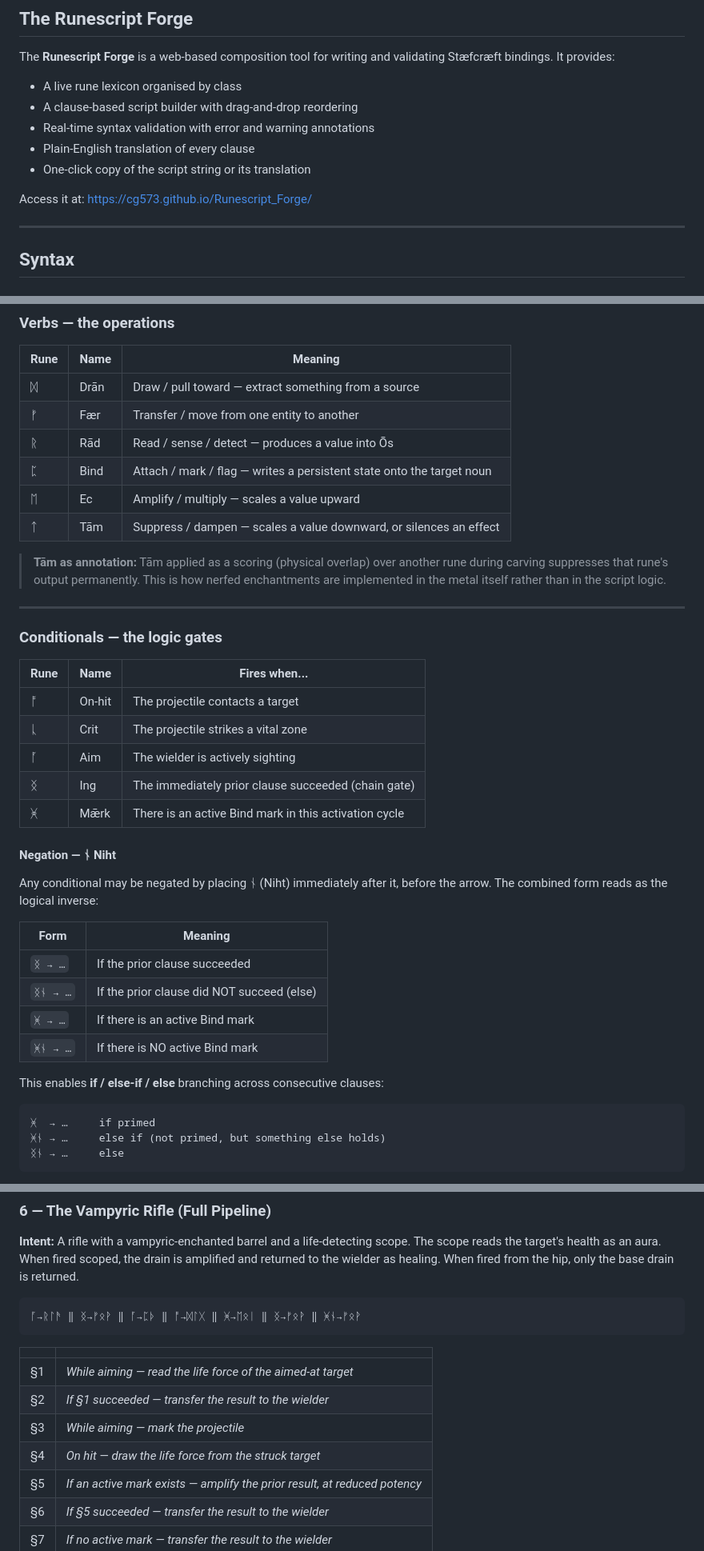
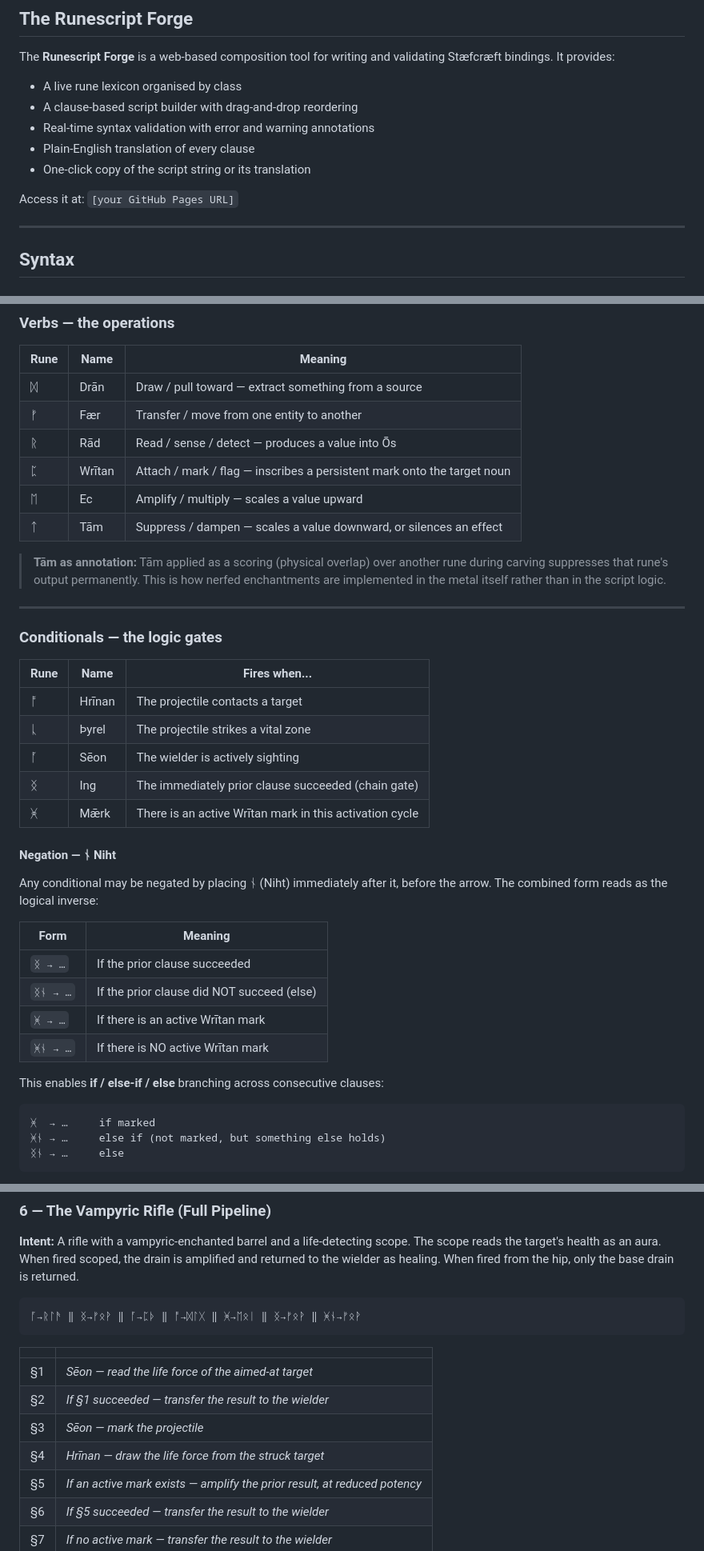
Before and after one commit to CG573/Runescript_Forge, a Markdown page: STÆFCRÆFT.md, 3 parts joined by grey strips. Shown at 80% size. Rendered like a GitHub page.

````diff
--- a/STÆFCRÆFT.md
+++ b/STÆFCRÆFT.md
@@ -25,7 +25,7 @@ The **Runescript Forge** is a web-based composition tool for writing and validat
 - Plain-English translation of every clause
 - One-click copy of the script string or its translation
 
-Access it at: [https://cg573.github.io/Runescript_Forge/](https://cg573.github.io/Runescript_Forge/)
+Access it at: `[your GitHub Pages URL]`
 
 ---
 
@@ -99,7 +99,7 @@ Runes belong to one of four **classes**. A valid clause body must contain at lea
 | ᛞ | Drān | Draw / pull toward — extract something from a source |
 | ᚠ | Fær | Transfer / move from one entity to another |
 | ᚱ | Rād | Read / sense / detect — produces a value into Ōs |
-| ᛈ | Bind | Attach / mark / flag — writes a persistent state onto the target noun |
+| ᛈ | Wrītan | Attach / mark / flag — inscribes a persistent mark onto the target noun |
 | ᛖ | Ec | Amplify / multiply — scales a value upward |
 | ᛏ | Tām | Suppress / dampen — scales a value downward, or silences an effect |
 
@@ -111,11 +111,11 @@ Runes belong to one of four **classes**. A valid clause body must contain at lea
 
 | Rune | Name | Fires when... |
 |------|------|---------------|
-| ᚩ | On-hit | The projectile contacts a target |
-| ᚳ | Crit | The projectile strikes a vital zone |
-| ᚪ | Aim | The wielder is actively sighting |
+| ᚩ | Hrīnan | The projectile contacts a target |
+| ᚳ | Þyrel | The projectile strikes a vital zone |
+| ᚪ | Sēon | The wielder is actively sighting |
 | ᛝ | Ing | The immediately prior clause succeeded (chain gate) |
-| ᚸ | Mǣrk | There is an active Bind mark in this activation cycle |
+| ᚸ | Mǣrk | There is an active Wrītan mark in this activation cycle |
 
 #### Negation — ᚾ Niht
 
@@ -125,14 +125,14 @@ Any conditional may be negated by placing ᚾ (Niht) immediately after it, befor
 |------|---------|
 | `ᛝ → …` | If the prior clause succeeded |
 | `ᛝᚾ → …` | If the prior clause did NOT succeed (else) |
-| `ᚸ → …` | If there is an active Bind mark |
-| `ᚸᚾ → …` | If there is NO active Bind mark |
+| `ᚸ → …` | If there is an active Wrītan mark |
+| `ᚸᚾ → …` | If there is NO active Wrītan mark |
 
 This enables **if / else-if / else** branching across consecutive clauses:
 
 ```
-ᚸ  → …     if primed
-ᚸᚾ → …     else if (not primed, but something else holds)
+ᚸ  → …     if marked
+ᚸᚾ → …     else if (not marked, but something else holds)
 ᛝᚾ → …     else
 ```
 
@@ -272,10 +272,10 @@ The Runescript Forge enforces these rules automatically. Cræfters working from
 
 | | |
 |--|--|
-| §1 | *While aiming — read the life force of the aimed-at target* |
+| §1 | *Sēon — read the life force of the aimed-at target* |
 | §2 | *If §1 succeeded — transfer the result to the wielder* |
-| §3 | *While aiming — mark the projectile* |
-| §4 | *On hit — draw the life force from the struck target* |
+| §3 | *Sēon — mark the projectile* |
+| §4 | *Hrīnan — draw the life force from the struck target* |
 | §5 | *If an active mark exists — amplify the prior result, at reduced potency* |
 | §6 | *If §5 succeeded — transfer the result to the wielder* |
 | §7 | *If no active mark — transfer the result to the wielder* |
````
Also changed, not shown: other parts of STÆFCRÆFT.md (+17 -17 lines).
